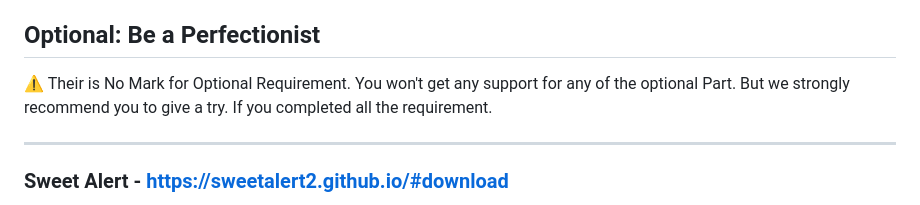
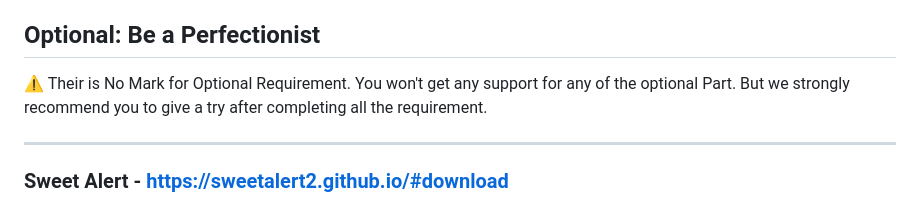
Before and after one commit to iammujahid51/B11-A6-English-Janala, a Markdown page: README.md, the part around the change. GitHub-like rendering.

```diff
--- a/README.md
+++ b/README.md
@@ -110,7 +110,7 @@ https://openapi.programming-hero.com/api/words/all
 
 ## Optional: Be a Perfectionist
 
-⚠️ Their is No Mark for Optional Requirement.  You won't get any support for any of  the optional Part. But we strongly recommend you to give a try. If you completed all the requirement.
+⚠️ Their is No Mark for Optional Requirement.  You won't get any support for any of  the optional Part. But we strongly recommend you to give a try after completing all the requirement.
 
 ---
 ### Sweet Alert - https://sweetalert2.github.io/#download
```
